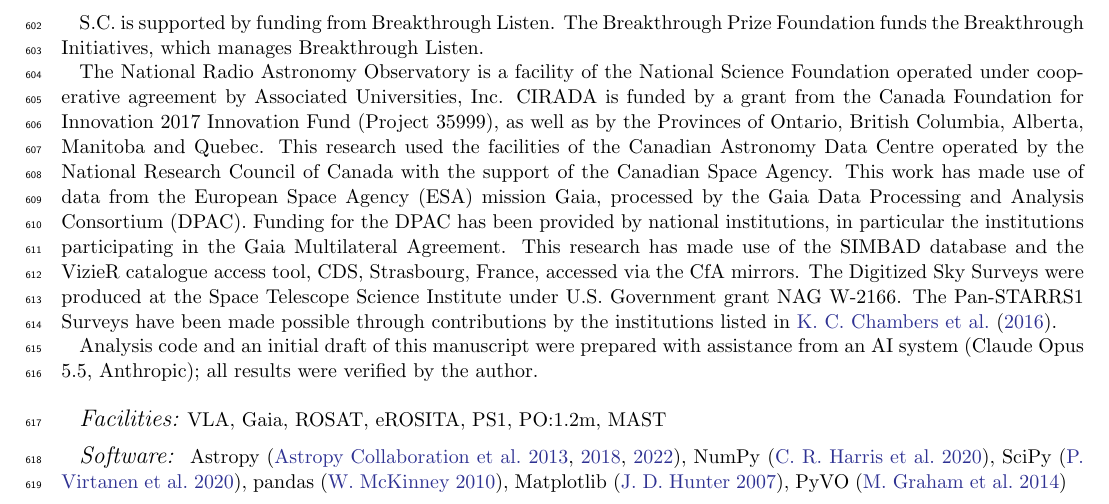
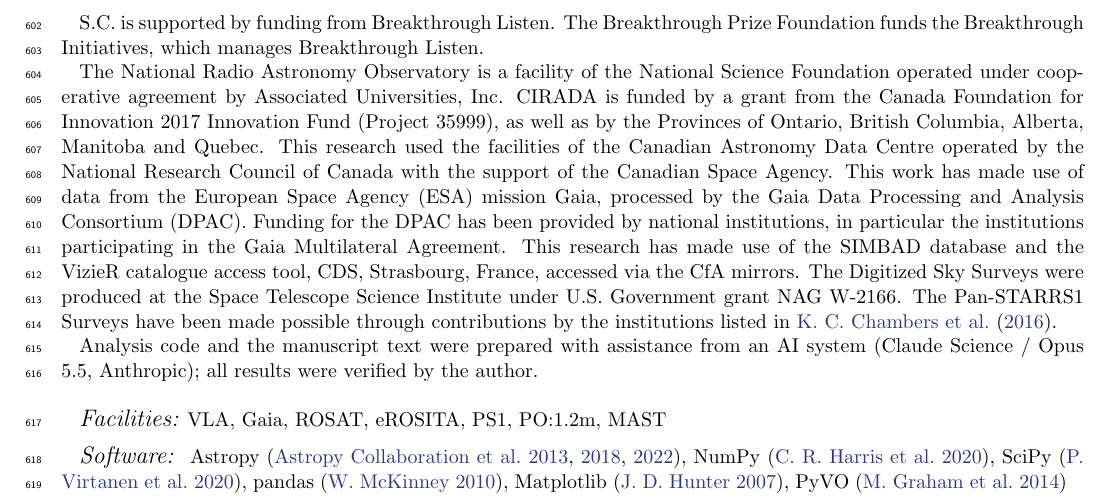
Before and after one commit to stevecroft/vlass_technosignature_search, a LaTeX paper (paper/ms.tex): part of page 21 of 23, cut so that both start at the same text. Compiled offline with pdfLaTeX.

Commit message:
Updates from Overleaf

```diff
--- a/paper/ms.tex
+++ b/paper/ms.tex
@@ -272,7 +272,7 @@ S.C. is supported by funding from Breakthrough Listen. The Breakthrough Prize Fo
 
 The National Radio Astronomy Observatory is a facility of the National Science Foundation operated under cooperative agreement by Associated Universities, Inc. CIRADA is funded by a grant from the Canada Foundation for Innovation 2017 Innovation Fund (Project 35999), as well as by the Provinces of Ontario, British Columbia, Alberta, Manitoba and Quebec. This research used the facilities of the Canadian Astronomy Data Centre operated by the National Research Council of Canada with the support of the Canadian Space Agency. This work has made use of data from the European Space Agency (ESA) mission Gaia, processed by the Gaia Data Processing and Analysis Consortium (DPAC). Funding for the DPAC has been provided by national institutions, in particular the institutions participating in the Gaia Multilateral Agreement. This research has made use of the SIMBAD database and the VizieR catalogue access tool, CDS, Strasbourg, France, accessed via the CfA mirrors. The Digitized Sky Surveys were produced at the Space Telescope Science Institute under U.S. Government grant NAG W-2166. The Pan-STARRS1 Surveys have been made possible through contributions by the institutions listed in \citet{Chambers2016}.
 
-Analysis code and an initial draft of this manuscript were prepared with assistance from an AI system (Claude Opus 5.5, Anthropic); all results were verified by the author.
+Analysis code and the manuscript text were prepared with assistance from an AI system (Claude Science / Opus 5.5, Anthropic); all results were verified by the author.
 \end{acknowledgments}
 
 %% Facility keywords from the AAS list (journals.aas.org/facility-keywords). PO:1.2m = Samuel Oschin Schmidt (POSS-I/II plates, via DSS);
```
